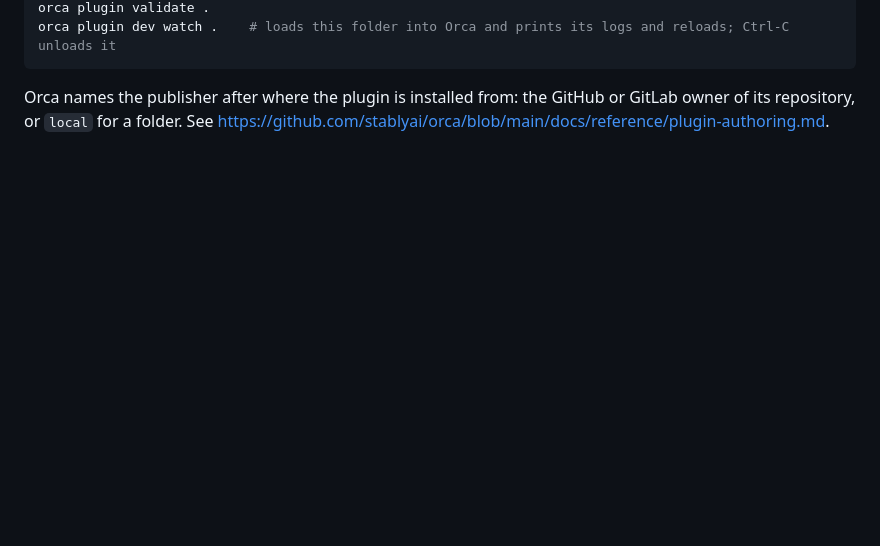
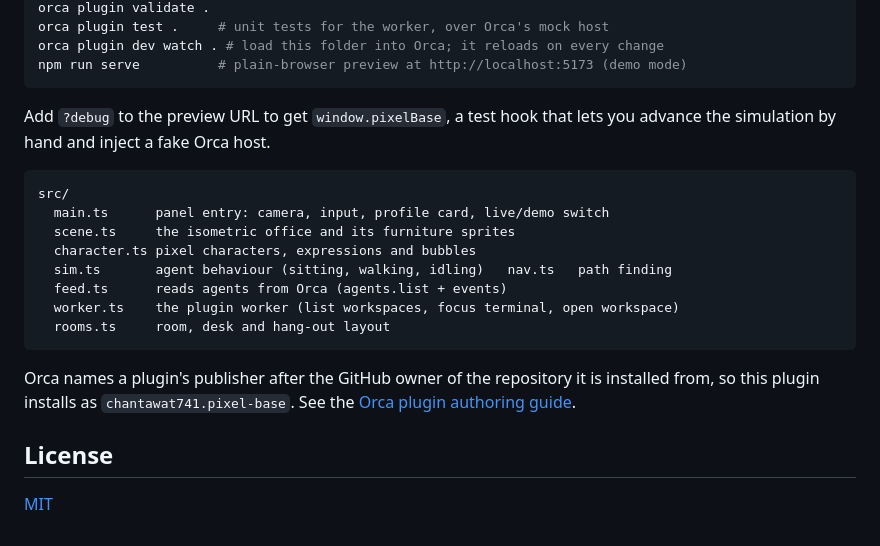
Before and after one commit to chantawat741/isometric-pixel-art, a Markdown page: README.md, the part around one of its changes. GitHub-like rendering; blank space fills up the shorter version.

````diff
--- a/README.md
+++ b/README.md
@@ -8,7 +81,24 @@ A right-sidebar panel. It runs in a sandboxed frame and calls host methods its `
 orca plugin validate .
-orca plugin dev watch .    # loads this folder into Orca and prints its logs and reloads; Ctrl-C unloads it
+orca plugin test .     # unit tests for the worker, over Orca's mock host
+orca plugin dev watch . # load this folder into Orca; it reloads on every change
+npm run serve          # plain-browser preview at http://localhost:5173 (demo mode)
 ```
 
-Orca names the publisher after where the plugin is installed from: the GitHub or GitLab owner of
-its repository, or `local` for a folder. See
-https://github.com/stablyai/orca/blob/main/docs/reference/plugin-authoring.md.
+Add `?debug` to the preview URL to get `window.pixelBase`, a test hook that lets you advance the simulation by hand and inject a fake Orca host.
+
+```
+src/
+  main.ts      panel entry: camera, input, profile card, live/demo switch
+  scene.ts     the isometric office and its furniture sprites
+  character.ts pixel characters, expressions and bubbles
+  sim.ts       agent behaviour (sitting, walking, idling)   nav.ts   path finding
+  feed.ts      reads agents from Orca (agents.list + events)
+  worker.ts    the plugin worker (list workspaces, focus terminal, open workspace)
+  rooms.ts     room, desk and hang-out layout
+```
+
+Orca names a plugin's publisher after the GitHub owner of the repository it is installed from, so this plugin installs as `chantawat741.pixel-base`. See the [Orca plugin authoring guide](https://github.com/stablyai/orca/blob/main/docs/reference/plugin-authoring.md).
+
+## License
+
+[MIT](LICENSE)
````
Also changed, not shown: other parts of README.md (+74 -1 lines), docs/office.png (added), docs/profile-card.png (added), 4 other files.
